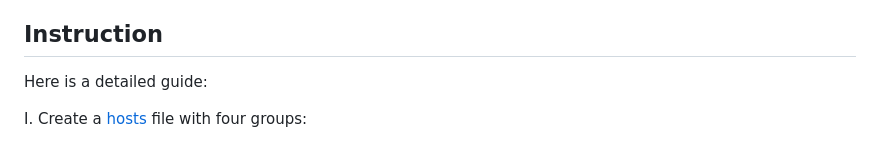
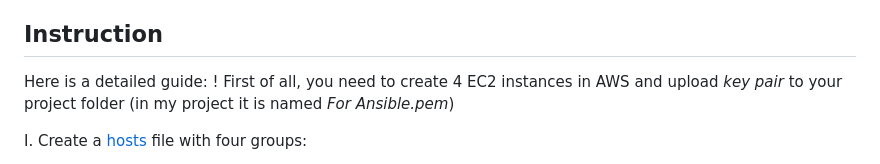
Before and after one commit to Tuburni/globalLogic_Homework_KondrashovBorys, a Markdown page: GL_Homework5/README.md, the part around the change. GitHub-like rendering.

```diff
--- a/GL_Homework5/README.md
+++ b/GL_Homework5/README.md
@@ -24,6 +24,7 @@
 ## Instruction
 
 Here is a detailed guide:
+! First of all, you need to create 4 EC2 instances in AWS and upload *key pair* to your project folder (in my project it is named *For Ansible.pem*)
 
 I. Create a [hosts](https://github.com/Tuburni/GL_Homerworks/blob/main/GL_Homework5/hosts) file with four groups:
 
```
